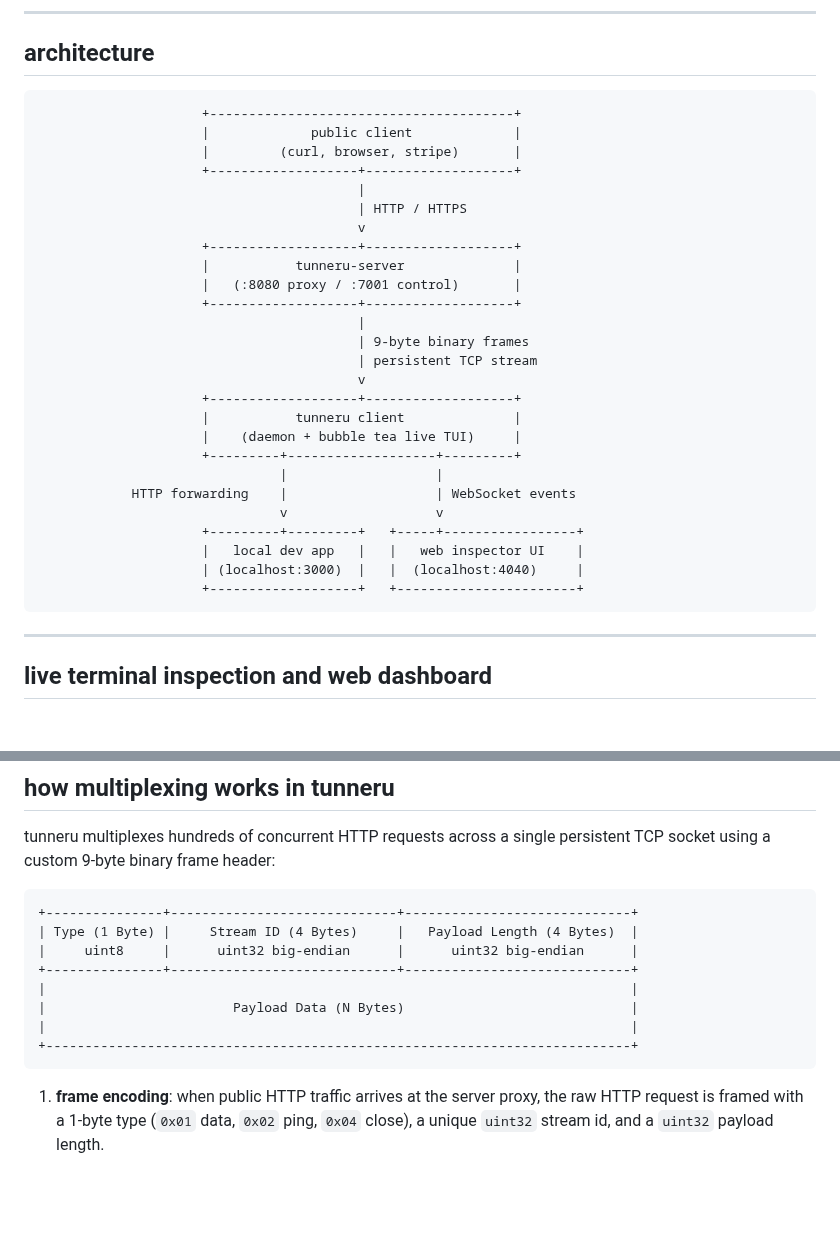
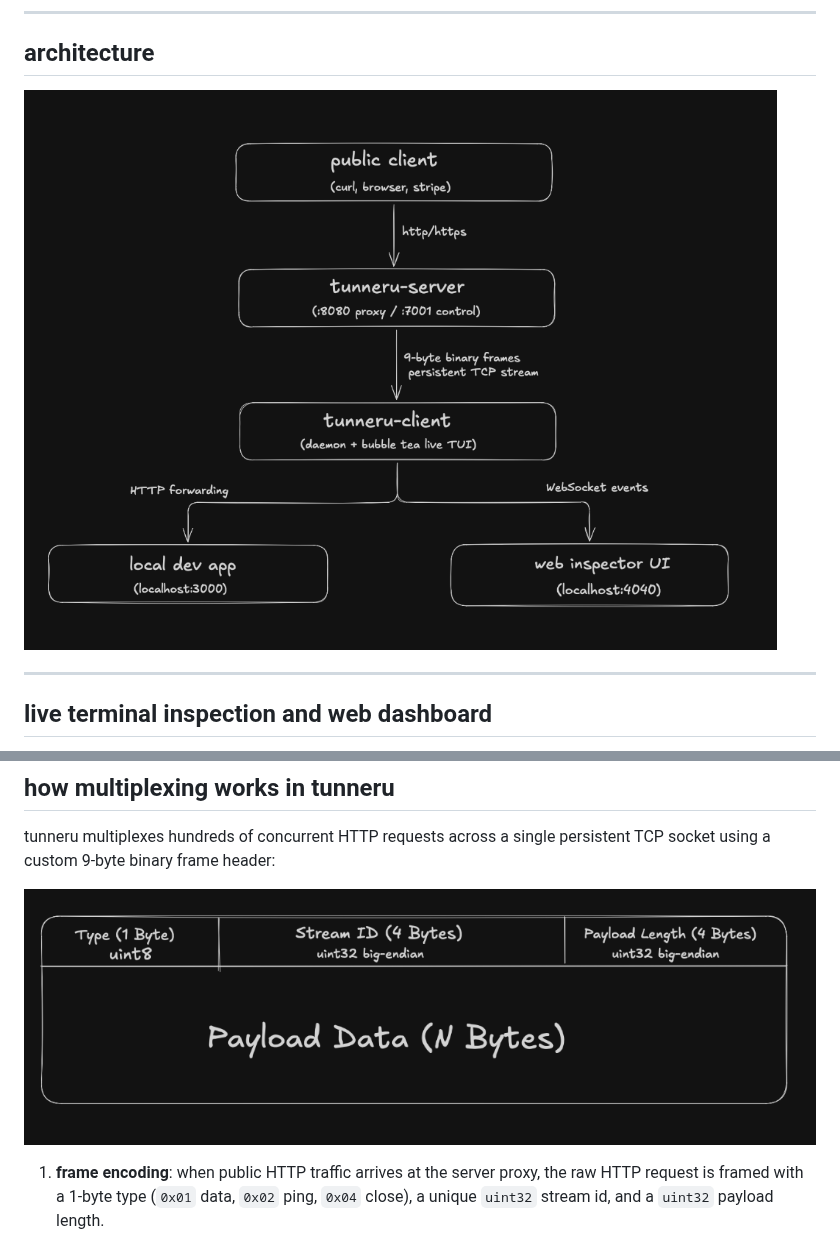
Before and after one commit to pranav718/tunneru, a Markdown page: README.md, 2 parts joined by grey strips. Rendered like a GitHub page; pictures changed too: docs/architecture.png (added), docs/wire-format.png (added); blank space fills up the shorter version.

Commit message:
feat: screenshots

````diff
--- a/README.md
+++ b/README.md
@@ -51,34 +51,7 @@ a lightweight zero-dependency tunneling engine, binary multiplexer, and real-tim
 
 ## architecture
 
-```
-                     +---------------------------------------+
-                     |             public client             |
-                     |         (curl, browser, stripe)       |
-                     +-------------------+-------------------+
-                                         |
-                                         | HTTP / HTTPS
-                                         v
-                     +-------------------+-------------------+
-                     |           tunneru-server              |
-                     |   (:8080 proxy / :7001 control)       |
-                     +-------------------+-------------------+
-                                         |
-                                         | 9-byte binary frames
-                                         | persistent TCP stream
-                                         v
-                     +-------------------+-------------------+
-                     |           tunneru client              |
-                     |    (daemon + bubble tea live TUI)     |
-                     +---------+-------------------+---------+
-                               |                   |
-            HTTP forwarding    |                   | WebSocket events
-                               v                   v
-                     +---------+---------+   +-----+-----------------+
-                     |   local dev app   |   |   web inspector UI    |
-                     | (localhost:3000)  |   |  (localhost:4040)     |
-                     +-------------------+   +-----------------------+
-```
+![tunneru architecture](docs/architecture.png)
 
 ---
 
@@ -294,16 +267,7 @@ tunneru/
 
 tunneru multiplexes hundreds of concurrent HTTP requests across a single persistent TCP socket using a custom 9-byte binary frame header:
 
-```
-+---------------+-----------------------------+-----------------------------+
-| Type (1 Byte) |     Stream ID (4 Bytes)     |   Payload Length (4 Bytes)  |
-|     uint8     |      uint32 big-endian      |      uint32 big-endian      |
-+---------------+-----------------------------+-----------------------------+
-|                                                                           |
-|                        Payload Data (N Bytes)                             |
-|                                                                           |
-+---------------------------------------------------------------------------+
-```
+![tunneru wire format frame](docs/wire-format.png)
 
 1. **frame encoding**: when public HTTP traffic arrives at the server proxy, the raw HTTP request is framed with a 1-byte type (`0x01` data, `0x02` ping, `0x04` close), a unique `uint32` stream id, and a `uint32` payload length.
 
````
